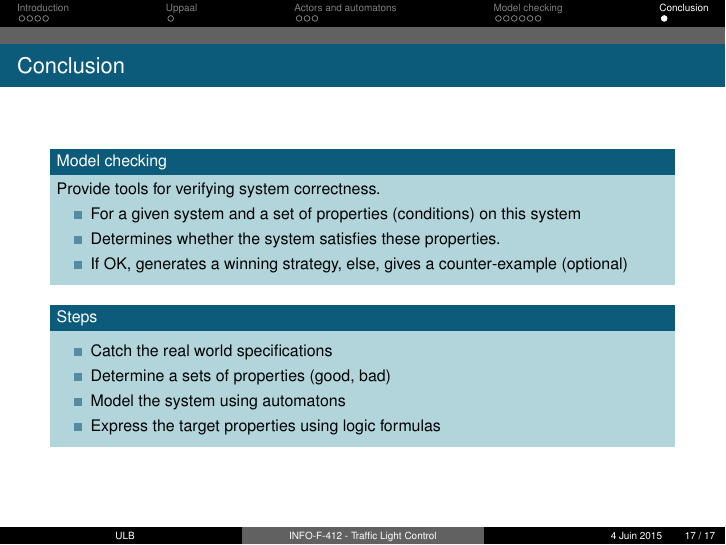
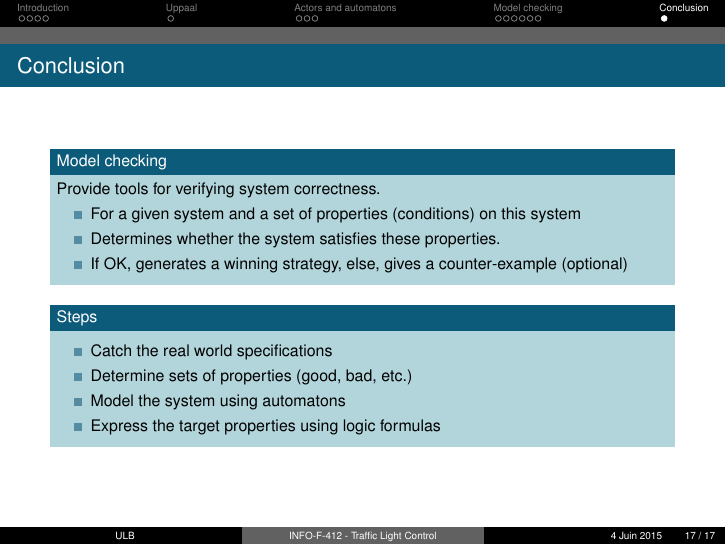
Before and after one commit to simonpicard/TrafficLight, LaTeX slides (Presentation/Verif/slidesVerif.tex): page 17 of 17. Compiled offline with pdfLaTeX.

Commit message:
Fin conclusion verif

```diff
--- a/Presentation/Verif/slidesVerif.tex
+++ b/Presentation/Verif/slidesVerif.tex
@@ -205,7 +205,7 @@ Provide tools for verifying system correctness.
 \begin{block}{Steps}
 \begin{itemize}
 \item Catch the real world specifications
-\item Determine a sets of properties (good, bad)
+\item Determine sets of properties (good, bad, etc.)
 \item Model the system using automatons
 \item Express the target properties using logic formulas
 
```
